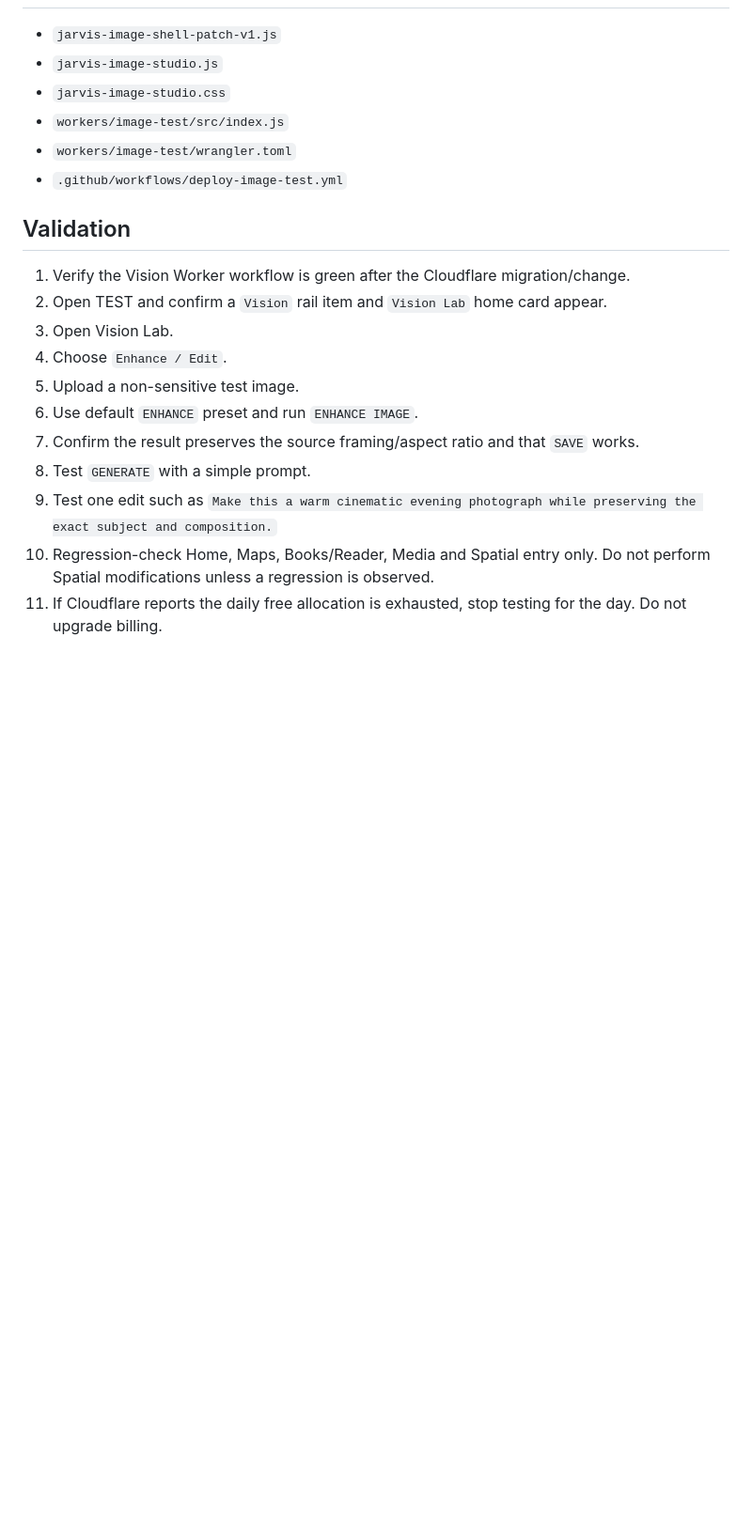
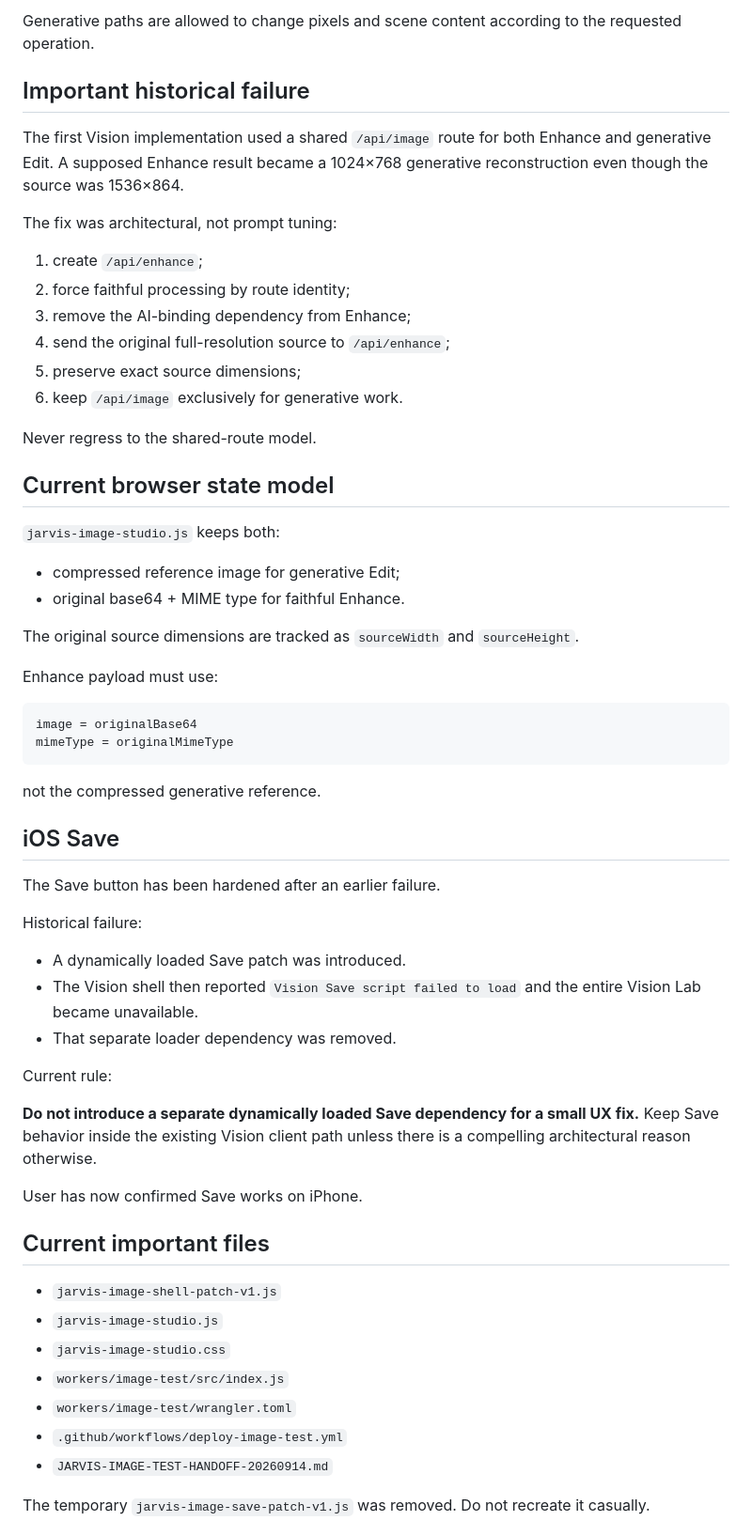
Before and after one commit to shivashisvicky/Jarvis-OS, a Markdown page: JARVIS-IMAGE-TEST-HANDOFF-20260914.md, the part around one of its changes. Shown at 94% size. Rendered like a GitHub page; blank space fills up the shorter version.

````diff
--- a/JARVIS-IMAGE-TEST-HANDOFF-20260914.md
+++ b/JARVIS-IMAGE-TEST-HANDOFF-20260914.md
@@ -39,20 +66,63 @@ Vision Lab UI
+Generative paths are allowed to change pixels and scene content according to the requested operation.
+
+## Important historical failure
+
+The first Vision implementation used a shared `/api/image` route for both Enhance and generative Edit. A supposed Enhance result became a 1024×768 generative reconstruction even though the source was 1536×864.
+
+The fix was architectural, not prompt tuning:
+
+1. create `/api/enhance`;
+2. force faithful processing by route identity;
+3. remove the AI-binding dependency from Enhance;
+4. send the original full-resolution source to `/api/enhance`;
+5. preserve exact source dimensions;
+6. keep `/api/image` exclusively for generative work.
+
+Never regress to the shared-route model.
+
+## Current browser state model
+
+`jarvis-image-studio.js` keeps both:
+
+- compressed reference image for generative Edit;
+- original base64 + MIME type for faithful Enhance.
+
+The original source dimensions are tracked as `sourceWidth` and `sourceHeight`.
+
+Enhance payload must use:
+
+```text
+image = originalBase64
+mimeType = originalMimeType
+```
+
+not the compressed generative reference.
+
+## iOS Save
+
+The Save button has been hardened after an earlier failure.
+
+Historical failure:
+
+- A dynamically loaded Save patch was introduced.
+- The Vision shell then reported `Vision Save script failed to load` and the entire Vision Lab became unavailable.
+- That separate loader dependency was removed.
+
+Current rule:
+
+**Do not introduce a separate dynamically loaded Save dependency for a small UX fix.** Keep Save behavior inside the existing Vision client path unless there is a compelling architectural reason otherwise.
+
+User has now confirmed Save works on iPhone.
+
+## Current important files
+
 - `jarvis-image-shell-patch-v1.js`
 - `jarvis-image-studio.js`
 - `jarvis-image-studio.css`
 - `workers/image-test/src/index.js`
 - `workers/image-test/wrangler.toml`
 - `.github/workflows/deploy-image-test.yml`
+- `JARVIS-IMAGE-TEST-HANDOFF-20260914.md`
 
-## Validation
-1. Verify the Vision Worker workflow is green after the Cloudflare migration/change.
-2. Open TEST and confirm a `Vision` rail item and `Vision Lab` home card appear.
-3. Open Vision Lab.
-4. Choose `Enhance / Edit`.
-5. Upload a non-sensitive test image.
-6. Use default `ENHANCE` preset and run `ENHANCE IMAGE`.
-7. Confirm the result preserves the source framing/aspect ratio and that `SAVE` works.
-8. Test `GENERATE` with a simple prompt.
-9. Test one edit such as `Make this a warm cinematic evening photograph while preserving the exact subject and composition.`
-10. Regression-check Home, Maps, Books/Reader, Media and Spatial entry only. Do not perform Spatial modifications unless a regression is observed.
-11. If Cloudflare reports the daily free allocation is exhausted, stop testing for the day. Do not upgrade billing.
+The temporary `jarvis-image-save-patch-v1.js` was removed. Do not recreate it casually.
 
````
Also changed, not shown: other parts of JARVIS-IMAGE-TEST-HANDOFF-20260914.md (+112 -24 lines).
